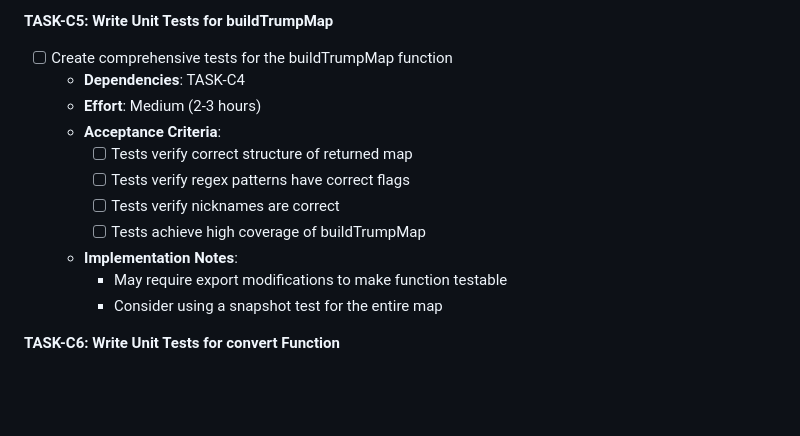
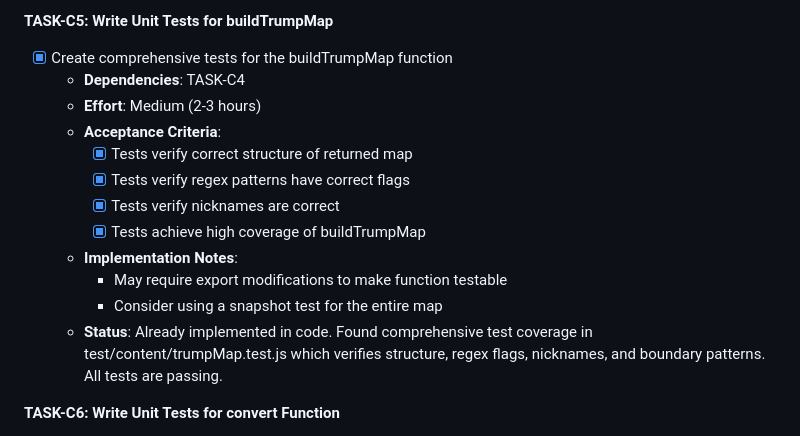
Before and after one commit to phrazzld/trump-goggles, a Markdown page: TODO.md, the part around the change. Rendered like a GitHub page; blank space fills up the shorter version.

Commit message:
docs: update TODO.md to reflect existing buildTrumpMap tests
Mark TASK-C5 (Write Unit Tests for buildTrumpMap) as completed since
comprehensive tests for buildTrumpMap are already implemented in
test/content/trumpMap.test.js.

The existing tests cover all required acceptance criteria:
- Tests for correct structure of the map
- Tests for regex patterns and flags
- Tests for correct nicknames
- Tests for boundary patterns
- All tests are passing

No implementation was needed as the tests already exist and are thorough.

```diff
--- a/TODO.md
+++ b/TODO.md
@@ -68,17 +68,18 @@ This document provides a structured, actionable breakdown of the tasks required
   - **Status**: Already implemented in code. The test infrastructure is properly set up with Vitest configured to use JSDOM (vitest.config.js), helper functions for DOM testing are created (e.g., createTextNode in content.test.js and convert.test.js), and test scripts are defined in package.json.
 
 **TASK-C5: Write Unit Tests for buildTrumpMap**
-- [ ] Create comprehensive tests for the buildTrumpMap function
+- [x] Create comprehensive tests for the buildTrumpMap function
   - **Dependencies**: TASK-C4
   - **Effort**: Medium (2-3 hours)
   - **Acceptance Criteria**:
-    - [ ] Tests verify correct structure of returned map
-    - [ ] Tests verify regex patterns have correct flags
-    - [ ] Tests verify nicknames are correct
-    - [ ] Tests achieve high coverage of buildTrumpMap
+    - [x] Tests verify correct structure of returned map
+    - [x] Tests verify regex patterns have correct flags
+    - [x] Tests verify nicknames are correct
+    - [x] Tests achieve high coverage of buildTrumpMap
   - **Implementation Notes**:
     - May require export modifications to make function testable
     - Consider using a snapshot test for the entire map
+  - **Status**: Already implemented in code. Found comprehensive test coverage in test/content/trumpMap.test.js which verifies structure, regex flags, nicknames, and boundary patterns. All tests are passing.
 
 **TASK-C6: Write Unit Tests for convert Function**
 - [ ] Create comprehensive tests for the convert function
```
